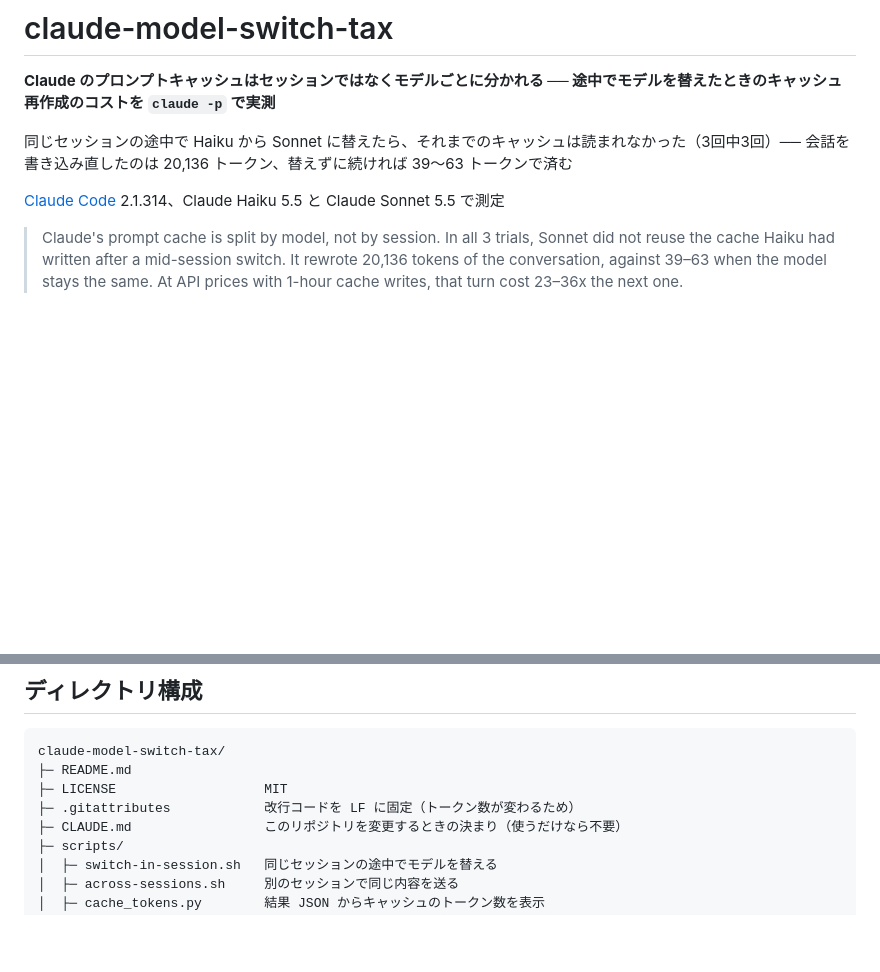
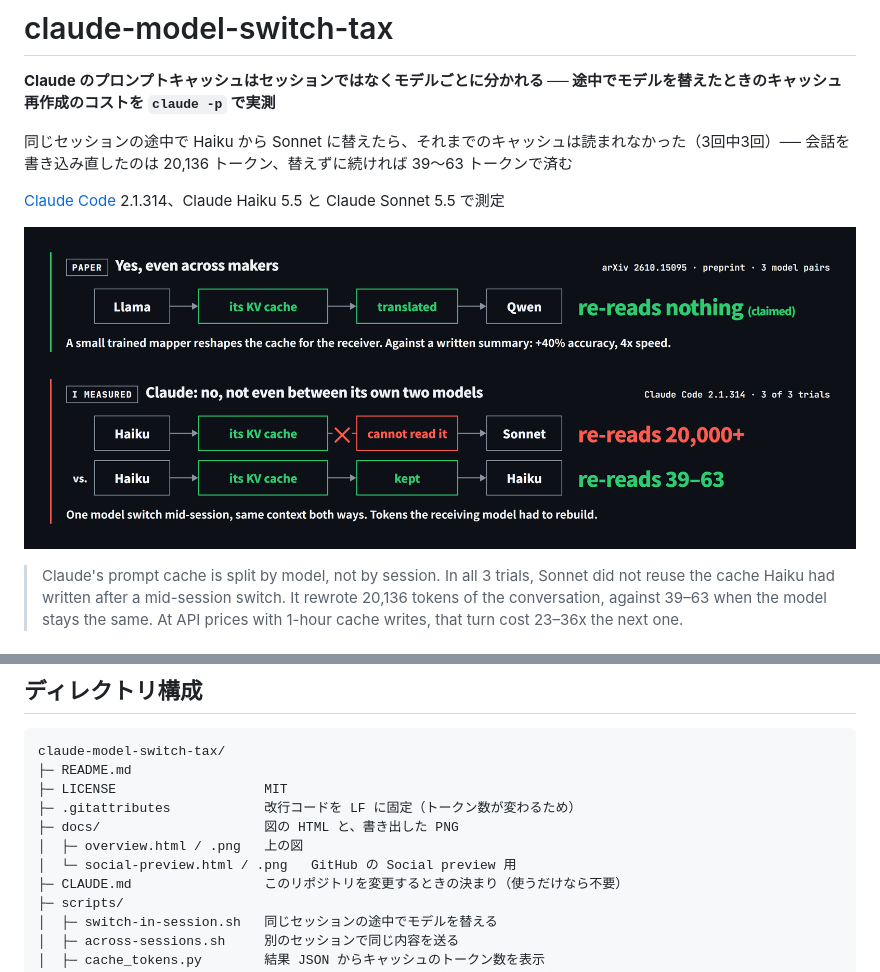
Before and after one commit to shumatsumonobu/claude-model-switch-tax, a Markdown page: README.md, 2 parts joined by grey strips. GitHub-like rendering; pictures changed too: docs/overview.png (added); blank space fills up the shorter version.

Commit message:
論文の主張と測定結果を並べた図を docs/ に追加し、README の冒頭に埋め込む。GitHub の Social preview 用の版も置き、図の置き場所と書き出し方を CLAUDE.md に書く

```diff
--- a/README.md
+++ b/README.md
@@ -5,6 +5,8 @@
 同じセッションの途中で Haiku から Sonnet に替えたら、それまでのキャッシュは読まれなかった（3回中3回）── 会話を書き込み直したのは 20,136 トークン、替えずに続ければ 39〜63 トークンで済む
 
 [Claude Code](https://code.claude.com/docs) 2.1.314、Claude Haiku 5.5 と Claude Sonnet 5.5 で測定
+
+![論文が主張する受け渡しと、Claude で測った結果を並べた図。論文は別メーカーのモデル間で KV キャッシュを変換して渡し、受け手は読み直さない。Claude は同じ社内の Haiku から Sonnet に替えると読めず、2万トークン以上を読み直す](docs/overview.png)
 
 > Claude's prompt cache is split by model, not by session. In all 3 trials, Sonnet did not reuse the cache Haiku had written after a mid-session switch. It rewrote 20,136 tokens of the conversation, against 39–63 when the model stays the same. At API prices with 1-hour cache writes, that turn cost 23–36x the next one.
 
@@ -149,6 +151,9 @@ claude-model-switch-tax/
 ├─ README.md
 ├─ LICENSE                   MIT
 ├─ .gitattributes            改行コードを LF に固定（トークン数が変わるため）
+├─ docs/                     図の HTML と、書き出した PNG
+│  ├─ overview.html / .png   上の図
+│  └─ social-preview.html / .png   GitHub の Social preview 用
 ├─ CLAUDE.md                 このリポジトリを変更するときの決まり（使うだけなら不要）
 ├─ scripts/
 │  ├─ switch-in-session.sh   同じセッションの途中でモデルを替える
```
Also changed, not shown: CLAUDE.md (+13 -0 lines), docs/social-preview.png (added), 2 other files.
